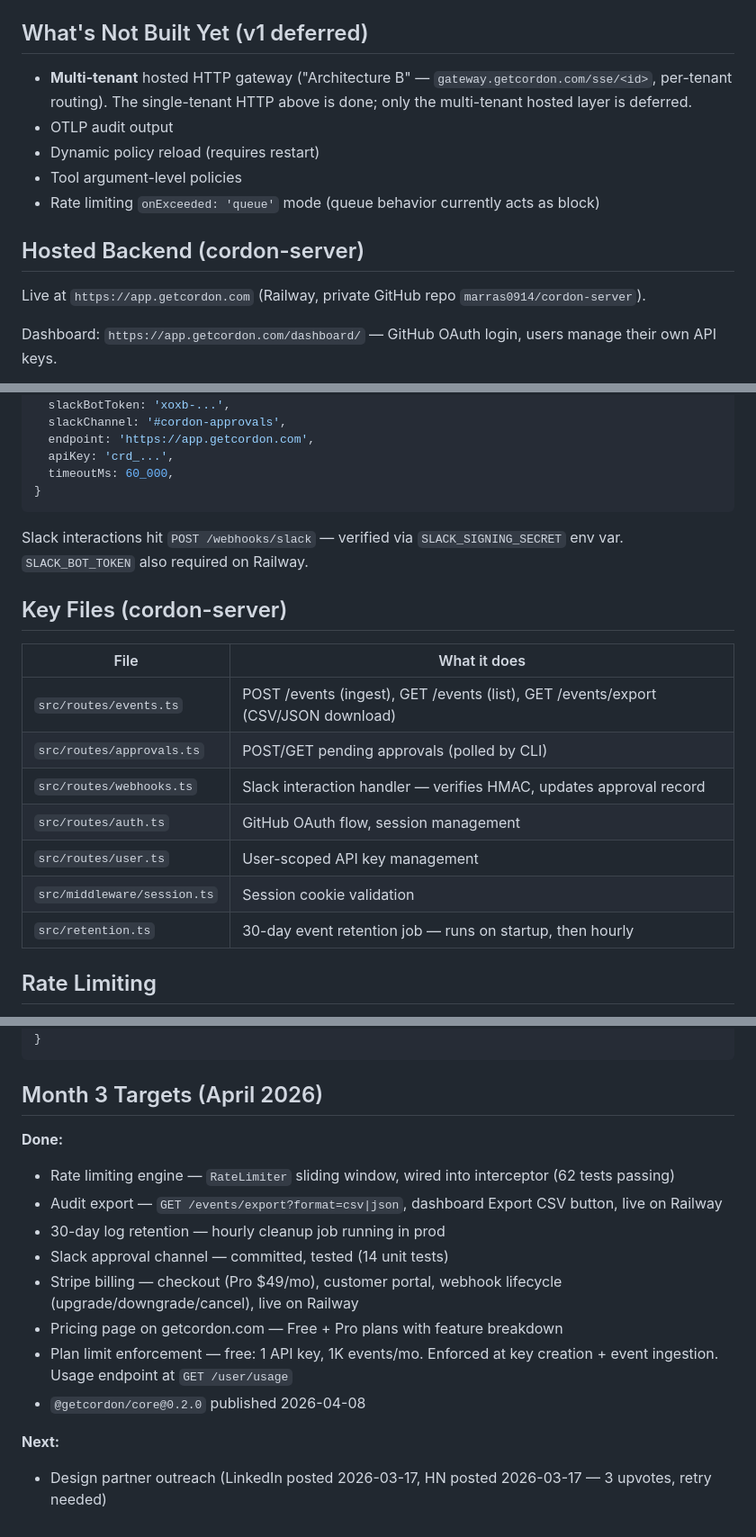
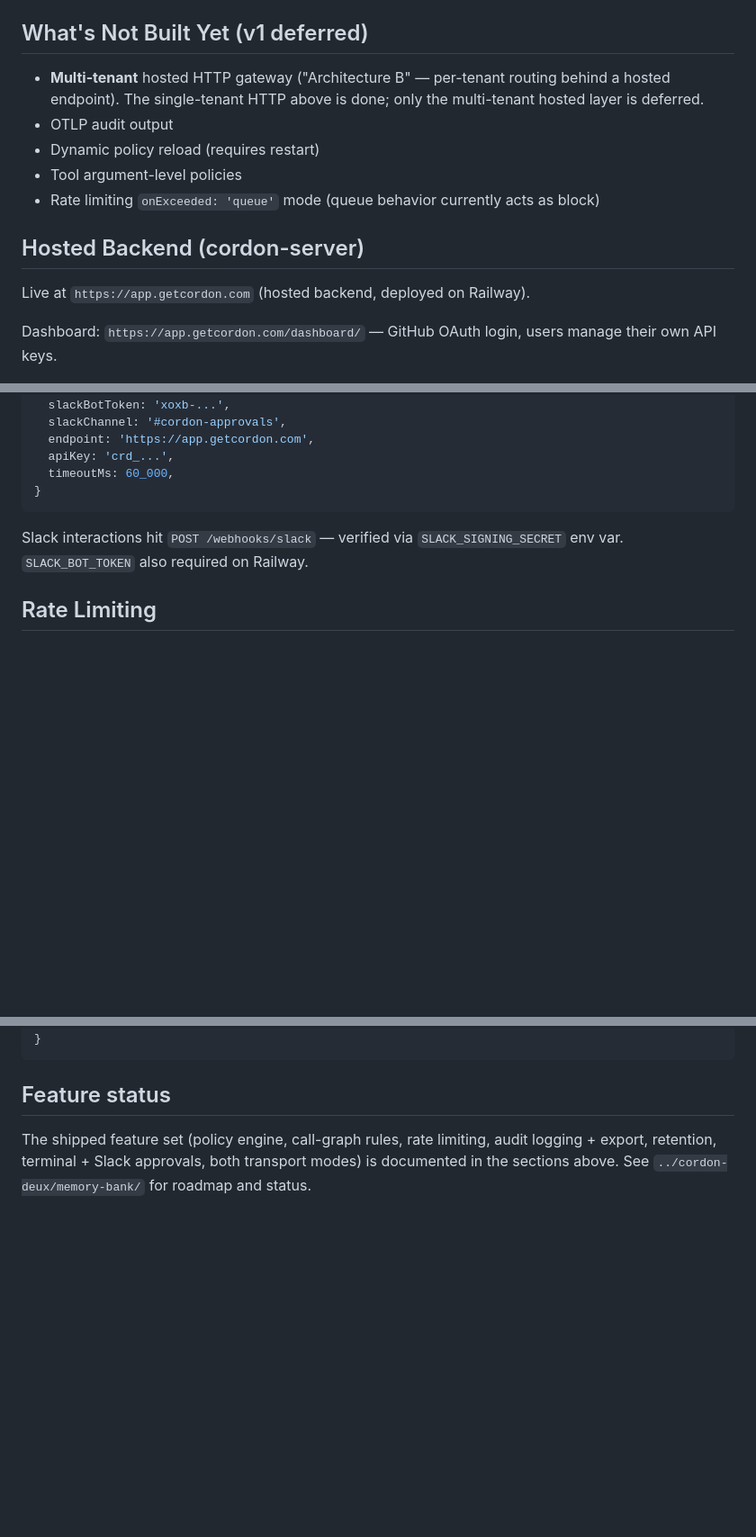
Before and after one commit to marras0914/cordon, a Markdown page: CLAUDE.md, 3 parts joined by grey strips. Shown at 90% size. GitHub-like rendering; blank space fills up the shorter version.

Commit message:
docs: scrub stale pricing + internal details from CLAUDE.md
Before making this file's latest state public:
- remove the stale "Month 3 Targets" section (Pro $49/mo, Free+Pro
  pricing page, free-tier limits) — contradicts the current
  free-everything positioning and exposes shelved monetization
- drop internal GTM candor ("3 upvotes, retry needed")
- remove the private cordon-server repo name + its internal route-file
  inventory (kept the user-facing hosted-audit + Slack config examples)
- genericize the unbuilt Architecture-B gateway URL

Co-Authored-By: Claude Opus 4.8 (1M context) <noreply@anthropic.com>

````diff
--- a/CLAUDE.md
+++ b/CLAUDE.md
@@ -163,7 +163,7 @@ If a future publish 403's with no obvious cause, run a stub-README publish to co
 
 ## What's Not Built Yet (v1 deferred)
 
-- **Multi-tenant** hosted HTTP gateway ("Architecture B" — `gateway.getcordon.com/sse/<id>`, per-tenant routing). The single-tenant HTTP above is done; only the multi-tenant hosted layer is deferred.
+- **Multi-tenant** hosted HTTP gateway ("Architecture B" — per-tenant routing behind a hosted endpoint). The single-tenant HTTP above is done; only the multi-tenant hosted layer is deferred.
 - OTLP audit output
 - Dynamic policy reload (requires restart)
 - Tool argument-level policies
@@ -171,7 +171,7 @@ If a future publish 403's with no obvious cause, run a stub-README publish to co
 
 ## Hosted Backend (cordon-server)
 
-Live at `https://app.getcordon.com` (Railway, private GitHub repo `marras0914/cordon-server`).
+Live at `https://app.getcordon.com` (hosted backend, deployed on Railway).
 
 Dashboard: `https://app.getcordon.com/dashboard/` — GitHub OAuth login, users manage their own API keys.
 
@@ -199,18 +199,6 @@ approvals: {
 
 Slack interactions hit `POST /webhooks/slack` — verified via `SLACK_SIGNING_SECRET` env var. `SLACK_BOT_TOKEN` also required on Railway.
 
-## Key Files (cordon-server)
-
-| File | What it does |
-|------|-------------|
-| `src/routes/events.ts` | POST /events (ingest), GET /events (list), GET /events/export (CSV/JSON download) |
-| `src/routes/approvals.ts` | POST/GET pending approvals (polled by CLI) |
-| `src/routes/webhooks.ts` | Slack interaction handler — verifies HMAC, updates approval record |
-| `src/routes/auth.ts` | GitHub OAuth flow, session management |
-| `src/routes/user.ts` | User-scoped API key management |
-| `src/middleware/session.ts` | Session cookie validation |
-| `src/retention.ts` | 30-day event retention job — runs on startup, then hourly |
-
 ## Rate Limiting
 
 `RateLimiter` class in `packages/core/src/rate-limiter.ts`. Sliding window (60s), three dimensions: global, per-server, per-tool. Blocked calls consume no slot. Wired into `Interceptor` — check runs before policy. Activated when `rateLimit` is present in config:
@@ -224,17 +212,9 @@ rateLimit: {
 }
 ```
 
-## Month 3 Targets (April 2026)
+## Feature status
 
-**Done:**
-- Rate limiting engine — `RateLimiter` sliding window, wired into interceptor (62 tests passing)
-- Audit export — `GET /events/export?format=csv|json`, dashboard Export CSV button, live on Railway
-- 30-day log retention — hourly cleanup job running in prod
-- Slack approval channel — committed, tested (14 unit tests)
-- Stripe billing — checkout (Pro $49/mo), customer portal, webhook lifecycle (upgrade/downgrade/cancel), live on Railway
-- Pricing page on getcordon.com — Free + Pro plans with feature breakdown
-- Plan limit enforcement — free: 1 API key, 1K events/mo. Enforced at key creation + event ingestion. Usage endpoint at `GET /user/usage`
-- `@getcordon/core@0.2.0` published 2026-04-08
-
-**Next:**
-- Design partner outreach (LinkedIn posted 2026-03-17, HN posted 2026-03-17 — 3 upvotes, retry needed)
+The shipped feature set (policy engine, call-graph rules, rate limiting, audit
+logging + export, retention, terminal + Slack approvals, both transport modes)
+is documented in the sections above. See `../cordon-deux/memory-bank/` for
+roadmap and status.
````
